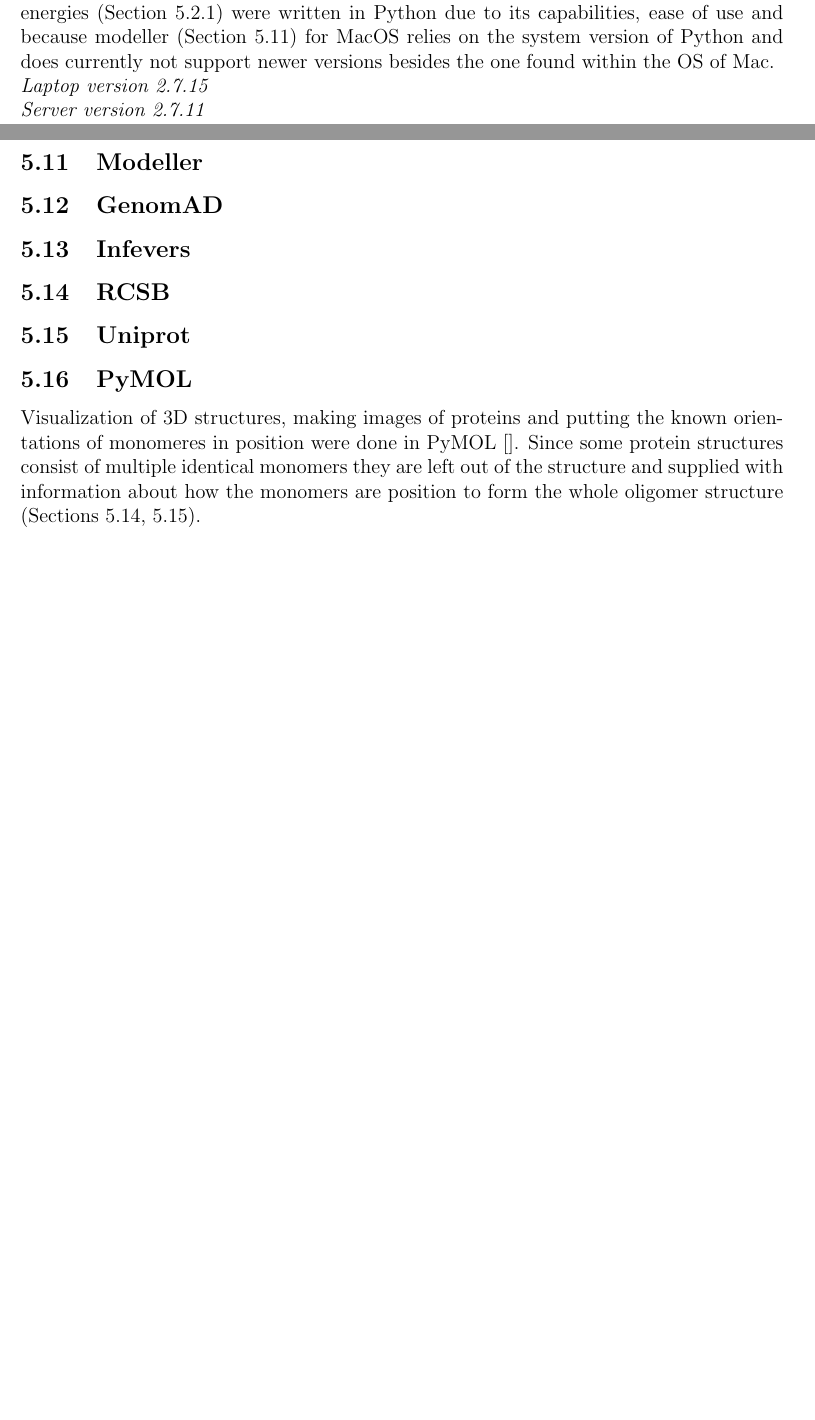
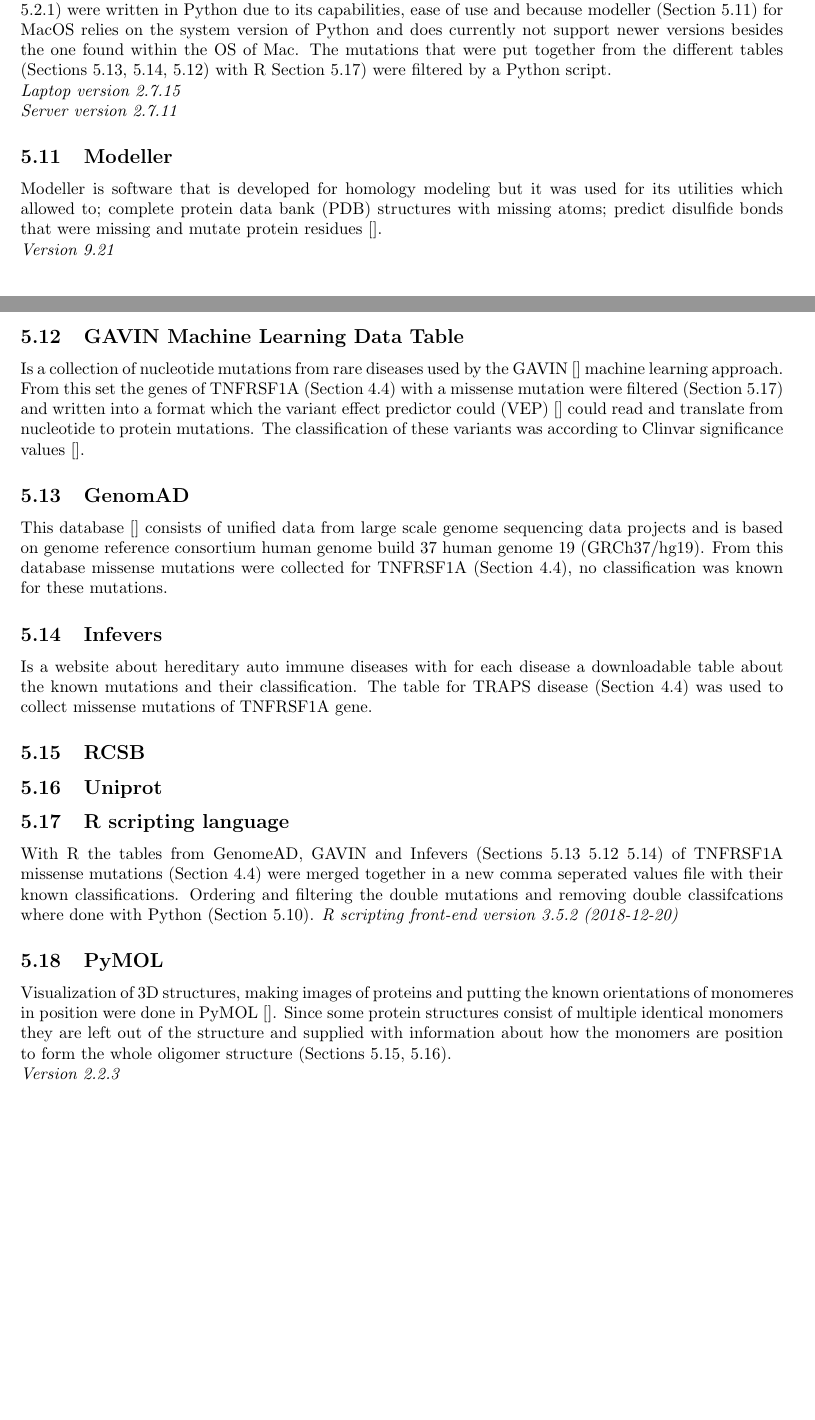
Before and after one commit to Sylt-CSI/variant-protein-prediction, a LaTeX document (Report/Protein_variant_prediction.tex, which reads Report/Chapters/Abbreviations.tex, Report/Chapters/Materials_and_methods.tex): two parts of pages 13 and 14 of 18 before the commit and two parts of pages 12 and 13 of 17 after it, joined at a grey line, cut so that both start at the same text, the shorter picture padded with empty space. The pictures show the PDF file Report/Protein_variant_prediction.pdf that the author committed with the source.

Commit message:
Added more to materials and methods, 4 more 2 go (ITASSER, ROSETTA, RELAX and main thingy).

```diff
--- a/Report/Chapters/Abbreviations.tex
+++ b/Report/Chapters/Abbreviations.tex
@@ -6,6 +7,7 @@ DNA Deoxyribose Nucleic Acid\\
 DISC Death-Inducing Signaling Complex\\
 FEM Fixed End Move\\
 GAVIN Gene-Aware Variant INterpretation\\
+GRCh/hg Genome Reference Consortium Human Human Genome\\
 MD	Molecular Dynamics\\
 MPI Message Parsing Interface\\
 NCBI National Center for Biotechnology Information\\
--- a/Report/Chapters/Materials_and_methods.tex
+++ b/Report/Chapters/Materials_and_methods.tex
@@ -117,7 +120,7 @@ Unix like operating systems (OS) have a shell which allows users to interact wit
 \textit{Server Version GNU bash, version 4.1.2(2)-release (x86\_64-redhat-linux-gnu)}
 
 \subsection{Python}
-Both VIPUR and the pipeline that minimizes backbone (Section \ref{subsubsec:MM_Backrub}) and side chain energies (Section \ref{subsubsec:MM_Relax}) were written in Python due to its capabilities, ease of use and because modeller (Section \ref{subsec:MM_Modeller}) for MacOS relies on the system version of Python and does currently not support newer versions besides the one found within the OS of Mac.
+Both VIPUR and the pipeline that minimizes backbone (Section \ref{subsubsec:MM_Backrub}) and side chain energies (Section \ref{subsubsec:MM_Relax}) were written in Python due to its capabilities, ease of use and because modeller (Section \ref{subsec:MM_Modeller}) for MacOS relies on the system version of Python and does currently not support newer versions besides the one found within the OS of Mac. The mutations that were put together from the different tables (Sections \ref{subsec:MM_GenomAD}, \ref{subsec:MM_Infevers}, \ref{subsec:MM_GAVIN_data_table}) with R {Section \ref{subsec:MM_R}) were filtered by a Python script.
 \label{subsec:MM_Python}
 \newline
 \textit{Laptop version 2.7.15}
@@ -125,11 +128,24 @@ Both VIPUR and the pipeline that minimizes backbone (Section \ref{subsubsec:MM_B
 \textit{Server version 2.7.11}
 
 \subsection{Modeller}
-Modeller is software is developed for homology modeling by giving it wild type structures and superposing the used for homology modeling which is partly the identical  purpose as Rosetta (Section \ref{subsec:MM_Rosetta}) but has a wide variety of other tools which can complement proteins structures mutate models similar to Pymol and Pyrosetta
-An alternative piece of software for homology modeling with Rosetta (Section \ref{subsec:MM_Rosetta} or Mutating residues)
+Modeller is software that is developed for homology modeling but it was used for its utilities which allowed to; complete protein data bank (PDB) structures with missing atoms; predict disulfide bonds that were missing and mutate protein residues \cite{}.
+%About MODELLER, Modeller
+%Comparative Protein Structure Modeling Using Modeller, Eswar
 \label{subsec:MM_Modeller}
+\newline
+\textit{Version 9.21}
+
+\subsection{GAVIN Machine Learning Data Table}
+Is a collection of nucleotide mutations from rare diseases used by the GAVIN \cite{} machine learning approach. From this set the genes of TNFRSF1A (Section \ref{section:Chap_Cell_Death}) with a missense mutation were filtered (Section \ref{subsec:MM_R}) and written into a format which the variant effect predictor could (VEP) \cite{} could read and translate from nucleotide to protein mutations. The classification of these variants was according to Clinvar significance values \cite{}.
+%GAVIN: Gene-Aware Variant INterpretation for medical sequencing, Van der Velde
+%Variant Effect Predictor - Homo sapiens - GRCh37 Archive browser 96, ensemble
+%Representation of clinical significance in ClinVar and other variation resources at NCBI, NCBI
+\label{subsec:MM_GAVIN_data_table}
 
 \subsection{GenomAD}
+This database \cite{} consists of unified data from large scale genome sequencing data projects and is based on genome reference consortium human genome build 37 human genome 19 (GRCh37/hg19). From this database missense mutations were collected for TNFRSF1A (Section \ref{section:Chap_Cell_Death}), no classification was known for these mutations.
+%gnomAD,gnomAD
 \label{subsec:MM_GenomAD}
 
 \subsection{Infevers}
+Is a website about hereditary auto immune diseases with for each disease a downloadable table about the known mutations and their classification. The table for TRAPS disease (Section \ref{section:Chap_Cell_Death}) was used to collect missense mutations of TNFRSF1A gene \cite{}.
@@ -142,2 +165,6 @@ An alternative piece of software for homology modeling with Rosetta (Section \re
 \label{subsec:MM_Uniprot}
 
+\subsection{R scripting language}
+With R the tables from GenomeAD, GAVIN and Infevers (Sections \ref{subsec:MM_GenomAD} \ref{subsec:MM_GAVIN_data_table} \ref{subsec:MM_Infevers}) of TNFRSF1A missense mutations (Section \ref{section:Chap_Cell_Death}) were merged together in a new comma seperated values file with their known classifications. Ordering and filtering the double mutations and removing double classifcations where done with Python (Section \ref{subsec:MM_Python}).
+\label{subsec:MM_R}
+\textit{R scripting front-end version 3.5.2 (2018-12-20)}
@@ -149,3 +174,5 @@ Visualization of 3D structures, making images of proteins and putting the known
 % PyMOL | pymol.org, Schrödinger
 Since some protein structures consist of multiple identical monomers they are left out of the structure and supplied with information about how the monomers are position to form the whole oligomer structure (Sections \ref{subsec:MM_RCSB}, \ref{subsec:MM_Uniprot}).
 \label{subsec:MM_PyMOL}
+\newline
+\textit{Version 2.2.3}
```
Also changed, not shown: Report/Protein_variant_prediction.tex (+1 -1 lines), Report/Protein_variant_prediction.pdf, Report/Chapters/Abbreviations.tex (3 more changed lines), Report/Chapters/Materials_and_methods.tex (20 more changed lines).
